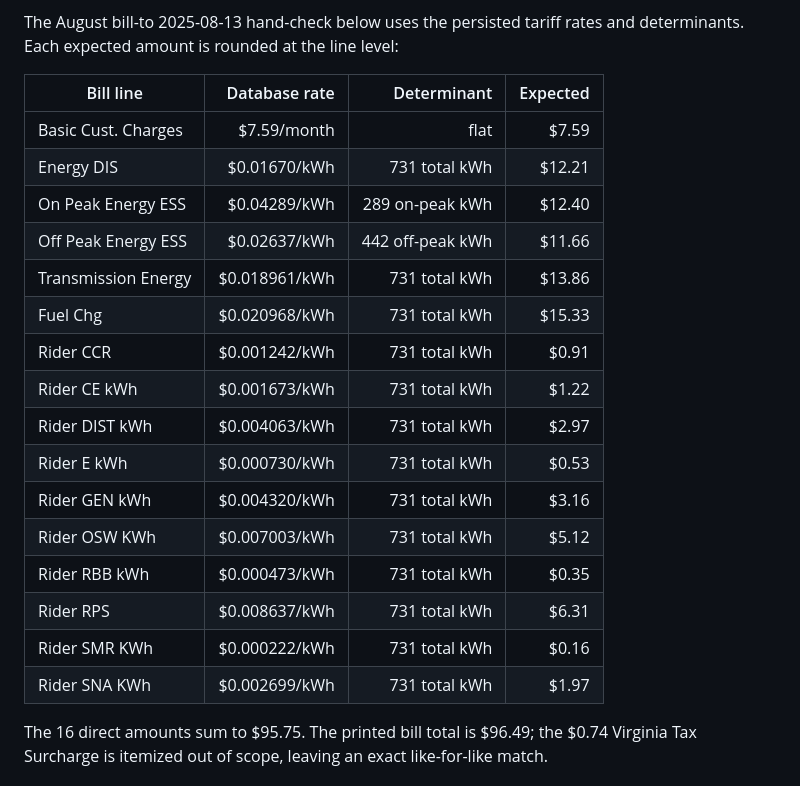
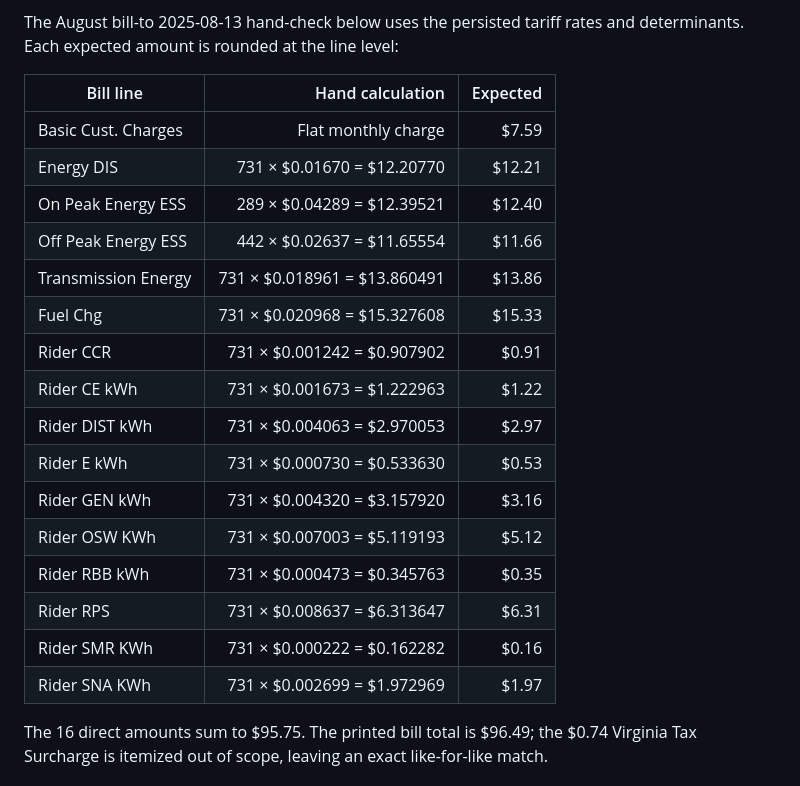
Before and after one commit to Sudharsan0320/tariff-audit-engine, a Markdown page: docs/tariff-extraction-design.md, the part around one of its changes. Rendered like a GitHub page.

```diff
--- a/docs/tariff-extraction-design.md
+++ b/docs/tariff-extraction-design.md
@@ -319,24 +319,24 @@ requested.
 The August bill-to 2025-08-13 hand-check below uses the persisted tariff rates
 and determinants. Each expected amount is rounded at the line level:
 
-| Bill line | Database rate | Determinant | Expected |
-|---|---:|---:|---:|
-| Basic Cust. Charges | $7.59/month | flat | $7.59 |
-| Energy DIS | $0.01670/kWh | 731 total kWh | $12.21 |
-| On Peak Energy ESS | $0.04289/kWh | 289 on-peak kWh | $12.40 |
-| Off Peak Energy ESS | $0.02637/kWh | 442 off-peak kWh | $11.66 |
-| Transmission Energy | $0.018961/kWh | 731 total kWh | $13.86 |
-| Fuel Chg | $0.020968/kWh | 731 total kWh | $15.33 |
-| Rider CCR | $0.001242/kWh | 731 total kWh | $0.91 |
-| Rider CE kWh | $0.001673/kWh | 731 total kWh | $1.22 |
-| Rider DIST kWh | $0.004063/kWh | 731 total kWh | $2.97 |
-| Rider E kWh | $0.000730/kWh | 731 total kWh | $0.53 |
-| Rider GEN kWh | $0.004320/kWh | 731 total kWh | $3.16 |
-| Rider OSW KWh | $0.007003/kWh | 731 total kWh | $5.12 |
-| Rider RBB kWh | $0.000473/kWh | 731 total kWh | $0.35 |
-| Rider RPS | $0.008637/kWh | 731 total kWh | $6.31 |
-| Rider SMR KWh | $0.000222/kWh | 731 total kWh | $0.16 |
-| Rider SNA KWh | $0.002699/kWh | 731 total kWh | $1.97 |
+| Bill line | Hand calculation | Expected |
+|---|---:|---:|
+| Basic Cust. Charges | Flat monthly charge | $7.59 |
+| Energy DIS | 731 × $0.01670 = $12.20770 | $12.21 |
+| On Peak Energy ESS | 289 × $0.04289 = $12.39521 | $12.40 |
+| Off Peak Energy ESS | 442 × $0.02637 = $11.65554 | $11.66 |
+| Transmission Energy | 731 × $0.018961 = $13.860491 | $13.86 |
+| Fuel Chg | 731 × $0.020968 = $15.327608 | $15.33 |
+| Rider CCR | 731 × $0.001242 = $0.907902 | $0.91 |
+| Rider CE kWh | 731 × $0.001673 = $1.222963 | $1.22 |
+| Rider DIST kWh | 731 × $0.004063 = $2.970053 | $2.97 |
+| Rider E kWh | 731 × $0.000730 = $0.533630 | $0.53 |
+| Rider GEN kWh | 731 × $0.004320 = $3.157920 | $3.16 |
+| Rider OSW KWh | 731 × $0.007003 = $5.119193 | $5.12 |
+| Rider RBB kWh | 731 × $0.000473 = $0.345763 | $0.35 |
+| Rider RPS | 731 × $0.008637 = $6.313647 | $6.31 |
+| Rider SMR KWh | 731 × $0.000222 = $0.162282 | $0.16 |
+| Rider SNA KWh | 731 × $0.002699 = $1.972969 | $1.97 |
 
 The 16 direct amounts sum to $95.75. The printed bill total is $96.49; the
 $0.74 Virginia Tax Surcharge is itemized out of scope, leaving an exact
```
Also changed, not shown: other parts of docs/tariff-extraction-design.md (+100 -0 lines), docs/phase-6-study-summary.md (added, +69 -0 lines).
